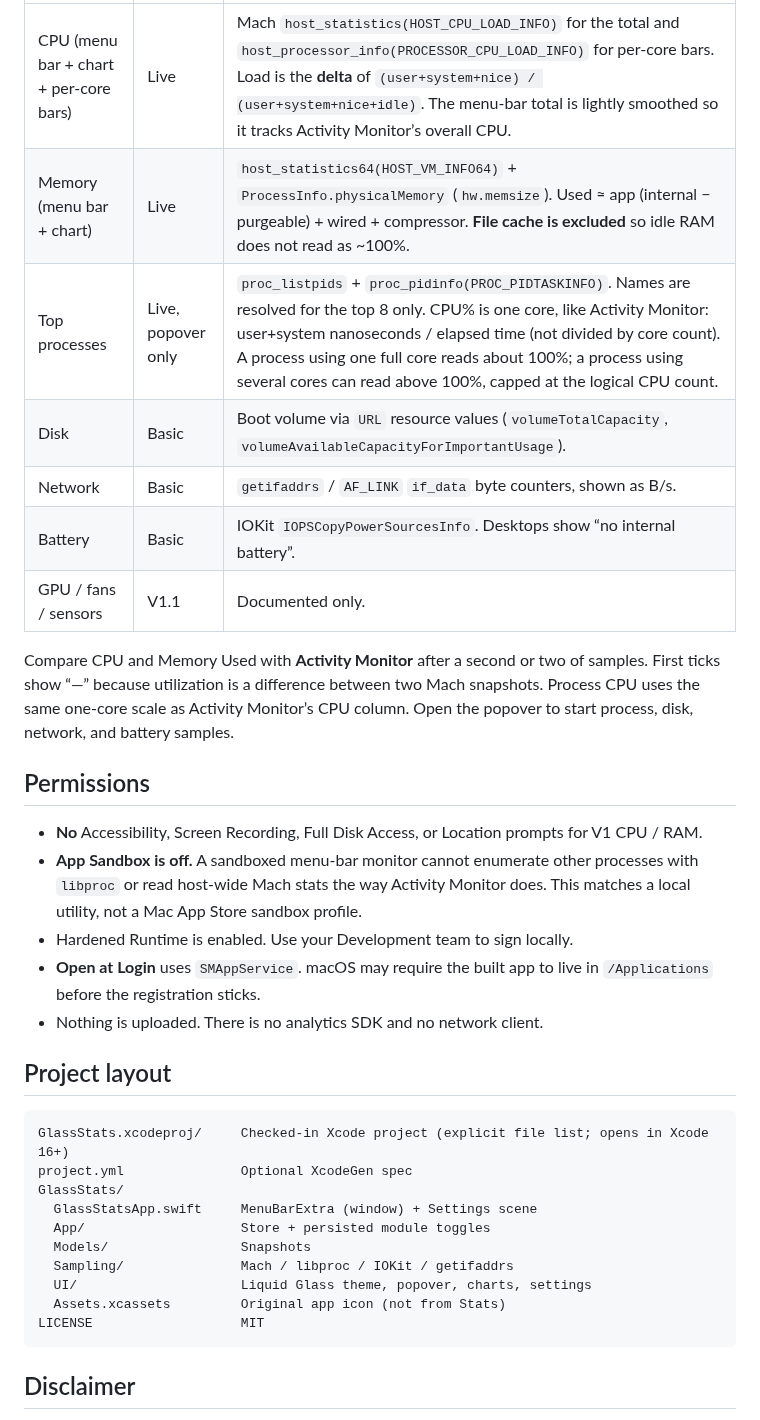
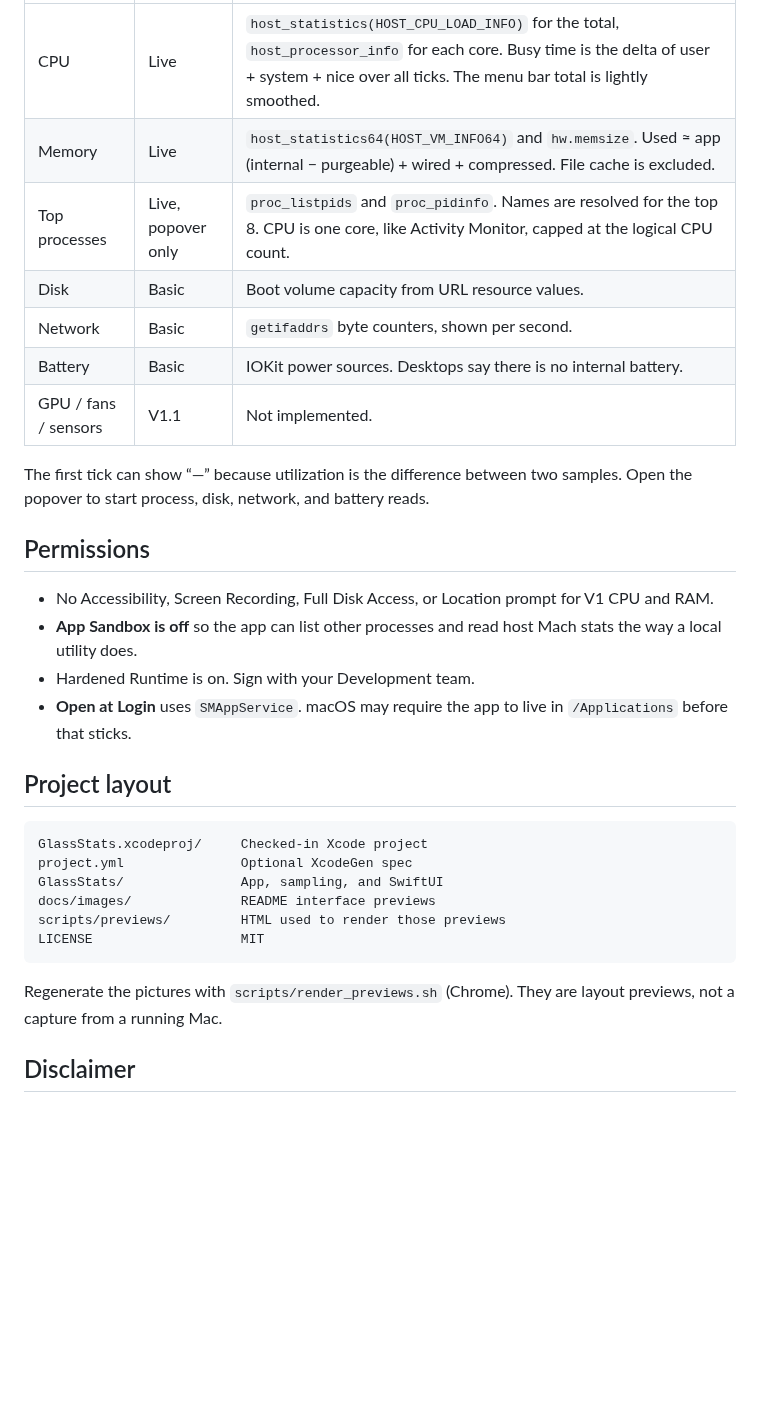
Before and after one commit to hkclaw/glass-stats, a Markdown page: README.md, the part around one of its changes. Rendered like a GitHub page; blank space fills up the shorter version.

````diff
--- a/README.md
+++ b/README.md
@@ -45,36 +59,33 @@ Optional: if you use [XcodeGen](https://github.com/yonaskolb/XcodeGen), `project
 | --- | --- | --- |
-| CPU (menu bar + chart + per-core bars) | Live | Mach `host_statistics(HOST_CPU_LOAD_INFO)` for the total and `host_processor_info(PROCESSOR_CPU_LOAD_INFO)` for per-core bars. Load is the **delta** of `(user+system+nice) / (user+system+nice+idle)`. The menu-bar total is lightly smoothed so it tracks Activity Monitor’s overall CPU. |
-| Memory (menu bar + chart) | Live | `host_statistics64(HOST_VM_INFO64)` + `ProcessInfo.physicalMemory` (`hw.memsize`). Used ≈ app (internal − purgeable) + wired + compressor. **File cache is excluded** so idle RAM does not read as ~100%. |
-| Top processes | Live, popover only | `proc_listpids` + `proc_pidinfo(PROC_PIDTASKINFO)`. Names are resolved for the top 8 only. CPU% is one core, like Activity Monitor: user+system nanoseconds / elapsed time (not divided by core count). A process using one full core reads about 100%; a process using several cores can read above 100%, capped at the logical CPU count. |
-| Disk | Basic | Boot volume via `URL` resource values (`volumeTotalCapacity`, `volumeAvailableCapacityForImportantUsage`). |
-| Network | Basic | `getifaddrs` / `AF_LINK` `if_data` byte counters, shown as B/s. |
-| Battery | Basic | IOKit `IOPSCopyPowerSourcesInfo`. Desktops show “no internal battery”. |
-| GPU / fans / sensors | V1.1 | Documented only. |
+| CPU | Live | `host_statistics(HOST_CPU_LOAD_INFO)` for the total, `host_processor_info` for each core. Busy time is the delta of user + system + nice over all ticks. The menu bar total is lightly smoothed. |
+| Memory | Live | `host_statistics64(HOST_VM_INFO64)` and `hw.memsize`. Used ≈ app (internal − purgeable) + wired + compressed. File cache is excluded. |
+| Top processes | Live, popover only | `proc_listpids` and `proc_pidinfo`. Names are resolved for the top 8. CPU is one core, like Activity Monitor, capped at the logical CPU count. |
+| Disk | Basic | Boot volume capacity from URL resource values. |
+| Network | Basic | `getifaddrs` byte counters, shown per second. |
+| Battery | Basic | IOKit power sources. Desktops say there is no internal battery. |
+| GPU / fans / sensors | V1.1 | Not implemented. |
 
-Compare CPU and Memory Used with **Activity Monitor** after a second or two of samples. First ticks show “—” because utilization is a difference between two Mach snapshots. Process CPU uses the same one-core scale as Activity Monitor’s CPU column. Open the popover to start process, disk, network, and battery samples.
+The first tick can show “—” because utilization is the difference between two samples. Open the popover to start process, disk, network, and battery reads.
 
 ## Permissions
 
-- **No** Accessibility, Screen Recording, Full Disk Access, or Location prompts for V1 CPU / RAM.
-- **App Sandbox is off.** A sandboxed menu-bar monitor cannot enumerate other processes with `libproc` or read host-wide Mach stats the way Activity Monitor does. This matches a local utility, not a Mac App Store sandbox profile.
-- Hardened Runtime is enabled. Use your Development team to sign locally.
-- **Open at Login** uses `SMAppService`. macOS may require the built app to live in `/Applications` before the registration sticks.
-- Nothing is uploaded. There is no analytics SDK and no network client.
+- No Accessibility, Screen Recording, Full Disk Access, or Location prompt for V1 CPU and RAM.
+- **App Sandbox is off** so the app can list other processes and read host Mach stats the way a local utility does.
+- Hardened Runtime is on. Sign with your Development team.
+- **Open at Login** uses `SMAppService`. macOS may require the app to live in `/Applications` before that sticks.
 
 ## Project layout
 
 ```
-GlassStats.xcodeproj/     Checked-in Xcode project (explicit file list; opens in Xcode 16+)
+GlassStats.xcodeproj/     Checked-in Xcode project
 project.yml               Optional XcodeGen spec
-GlassStats/
-  GlassStatsApp.swift     MenuBarExtra (window) + Settings scene
-  App/                    Store + persisted module toggles
-  Models/                 Snapshots
-  Sampling/               Mach / libproc / IOKit / getifaddrs
-  UI/                     Liquid Glass theme, popover, charts, settings
-  Assets.xcassets         Original app icon (not from Stats)
+GlassStats/               App, sampling, and SwiftUI
+docs/images/              README interface previews
+scripts/previews/         HTML used to render those previews
 LICENSE                   MIT
 ```
+
+Regenerate the pictures with `scripts/render_previews.sh` (Chrome). They are layout previews, not a capture from a running Mac.
 
 ## Disclaimer
 
````
Also changed, not shown: other parts of README.md (+41 -27 lines), docs/images/popover.png (added), docs/images/settings.png (added), 5 other files.
